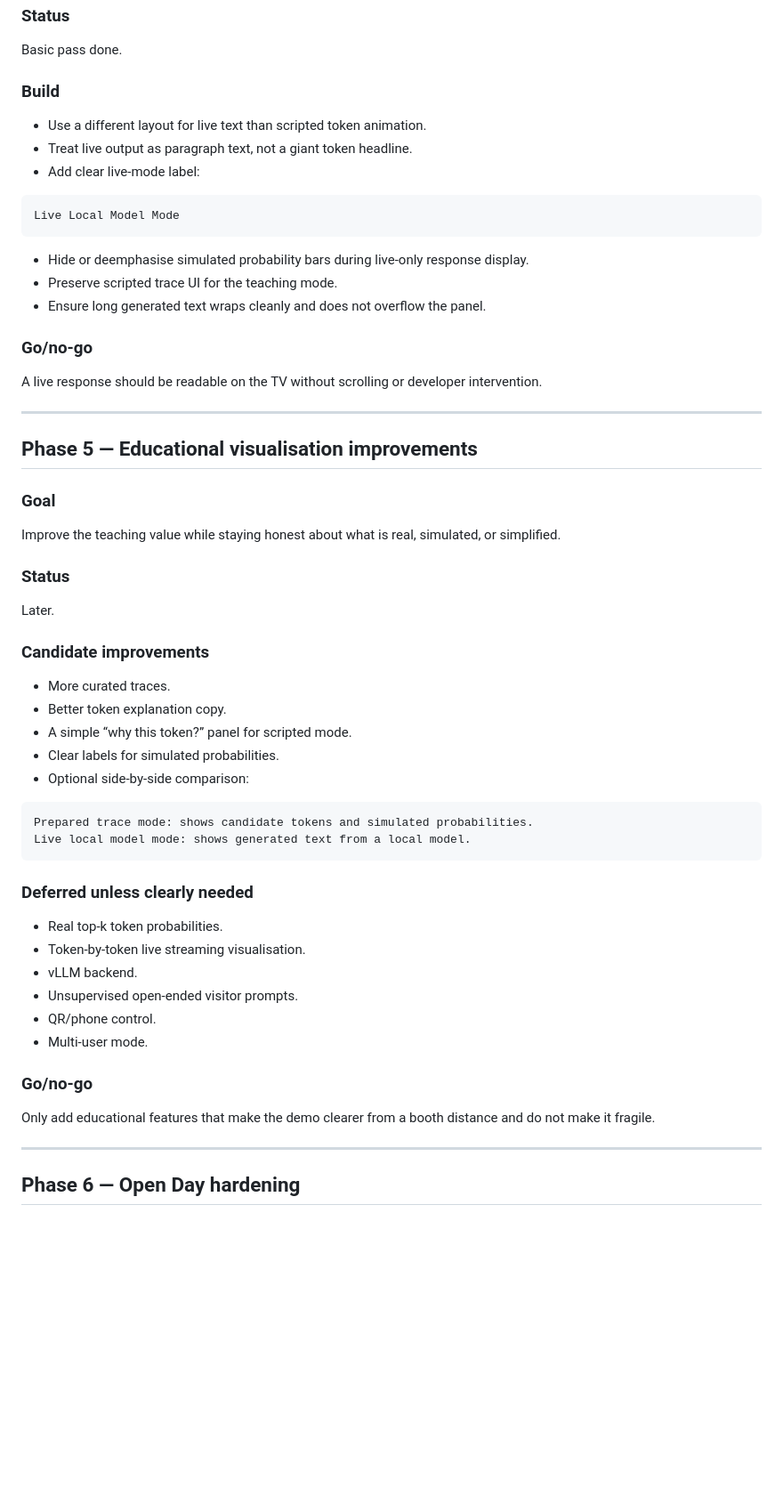
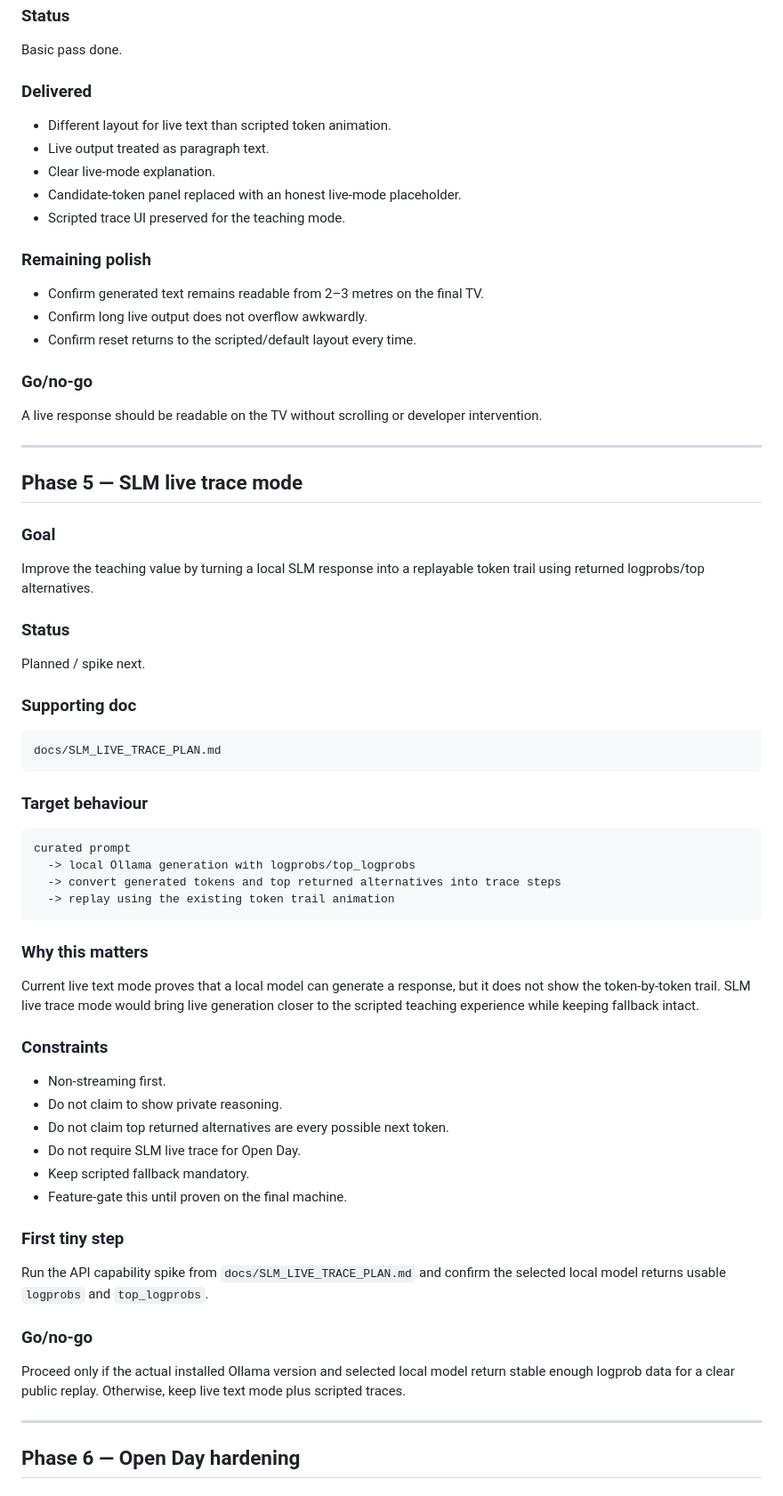
Before and after one commit to ozyjay/TokenTrail, a Markdown page: docs/TOKEN_TRAIL_ROADMAP.md, the part around one of its changes. Shown at 89% size. Rendered like a GitHub page; blank space fills up the shorter version.

Commit message:
Update roadmap for SLM live trace plan

````diff
--- a/docs/TOKEN_TRAIL_ROADMAP.md
+++ b/docs/TOKEN_TRAIL_ROADMAP.md
@@ -221,19 +223,19 @@ Make live generation look intentional and readable, not like a broken or oversiz
 
 Basic pass done.
 
-### Build
+### Delivered
 
-- Use a different layout for live text than scripted token animation.
-- Treat live output as paragraph text, not a giant token headline.
-- Add clear live-mode label:
+- Different layout for live text than scripted token animation.
+- Live output treated as paragraph text.
+- Clear live-mode explanation.
+- Candidate-token panel replaced with an honest live-mode placeholder.
+- Scripted trace UI preserved for the teaching mode.
 
-```text
-Live Local Model Mode
-```
+### Remaining polish
 
-- Hide or deemphasise simulated probability bars during live-only response display.
-- Preserve scripted trace UI for the teaching mode.
-- Ensure long generated text wraps cleanly and does not overflow the panel.
+- Confirm generated text remains readable from 2–3 metres on the final TV.
+- Confirm long live output does not overflow awkwardly.
+- Confirm reset returns to the scripted/default layout every time.
 
 ### Go/no-go
 
@@ -241,41 +243,51 @@ A live response should be readable on the TV without scrolling or developer inte
 
 ---
 
-## Phase 5 — Educational visualisation improvements
+## Phase 5 — SLM live trace mode
 
 ### Goal
 
-Improve the teaching value while staying honest about what is real, simulated, or simplified.
+Improve the teaching value by turning a local SLM response into a replayable token trail using returned logprobs/top alternatives.
 
 ### Status
 
-Later.
+Planned / spike next.
 
-### Candidate improvements
-
-- More curated traces.
-- Better token explanation copy.
-- A simple “why this token?” panel for scripted mode.
-- Clear labels for simulated probabilities.
-- Optional side-by-side comparison:
+### Supporting doc
 
 ```text
-Prepared trace mode: shows candidate tokens and simulated probabilities.
-Live local model mode: shows generated text from a local model.
+docs/SLM_LIVE_TRACE_PLAN.md
 ```
 
-### Deferred unless clearly needed
+### Target behaviour
 
-- Real top-k token probabilities.
-- Token-by-token live streaming visualisation.
-- vLLM backend.
-- Unsupervised open-ended visitor prompts.
-- QR/phone control.
-- Multi-user mode.
+```text
+curated prompt
+  -> local Ollama generation with logprobs/top_logprobs
+  -> convert generated tokens and top returned alternatives into trace steps
+  -> replay using the existing token trail animation
+```
+
+### Why this matters
+
+Current live text mode proves that a local model can generate a response, but it does not show the token-by-token trail. SLM live trace mode would bring live generation closer to the scripted teaching experience while keeping fallback intact.
+
+### Constraints
+
+- Non-streaming first.
+- Do not claim to show private reasoning.
+- Do not claim top returned alternatives are every possible next token.
+- Do not require SLM live trace for Open Day.
+- Keep scripted fallback mandatory.
+- Feature-gate this until proven on the final machine.
+
+### First tiny step
+
+Run the API capability spike from `docs/SLM_LIVE_TRACE_PLAN.md` and confirm the selected local model returns usable `logprobs` and `top_logprobs`.
 
 ### Go/no-go
 
-Only add educational features that make the demo clearer from a booth distance and do not make it fragile.
+Proceed only if the actual installed Ollama version and selected local model return stable enough logprob data for a clear public replay. Otherwise, keep live text mode plus scripted traces.
 
 ---
 
````
Also changed, not shown: other parts of docs/TOKEN_TRAIL_ROADMAP.md (+30 -20 lines).
